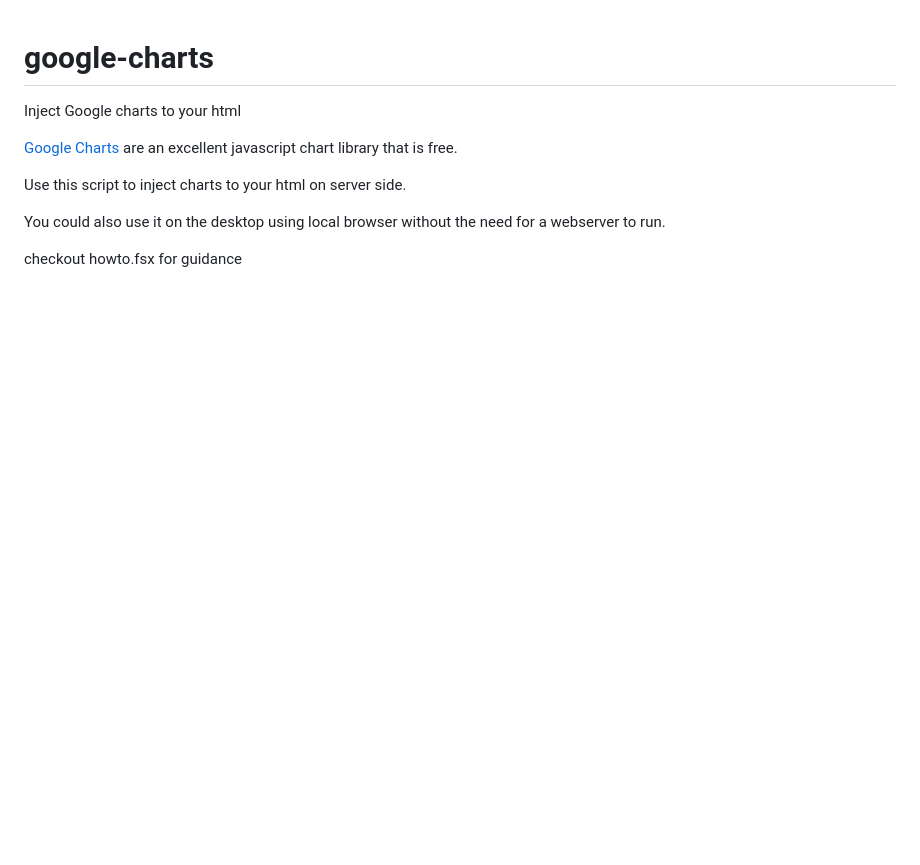
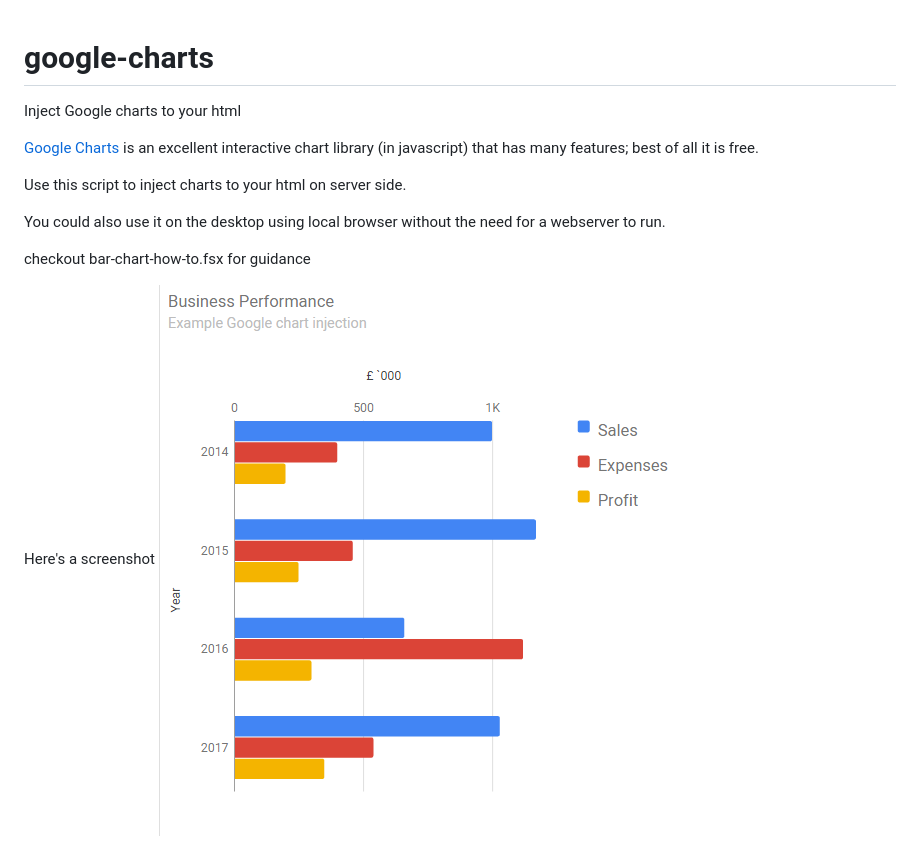
Before and after one commit to Indy9000/google-charts, a Markdown page: README.md, the part around the change. Rendered like a GitHub page; pictures changed too: screenshot.png (added); blank space fills up the shorter version.

Commit message:
simplified transforms. added screenshot

```diff
--- a/README.md
+++ b/README.md
@@ -1,10 +1,13 @@
 # google-charts
 Inject Google charts to your html
 
-[Google Charts](https://developers.google.com/chart/) are an excellent javascript chart library that is free.
+[Google Charts](https://developers.google.com/chart/) is an excellent interactive chart library (in javascript) that has many features; best of all it is free.
 
 Use this script to inject charts to your html on server side.
 
 You could also use it on the desktop using local browser without the need for a webserver to run.
 
-checkout howto.fsx for guidance
+checkout bar-chart-how-to.fsx for guidance
+
+Here's a screenshot
+![screenshot](https://github.com/Indy9000/google-charts/blob/master/screenshot.png)
```
Also changed, not shown: 3 other files.
